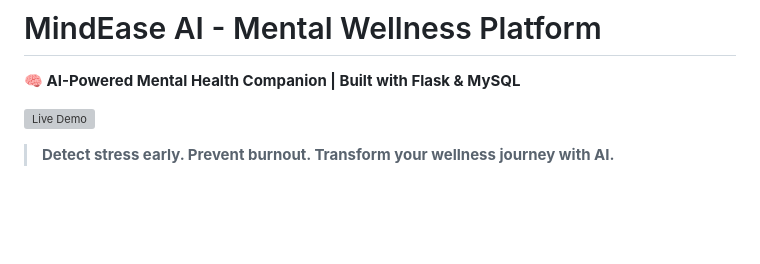
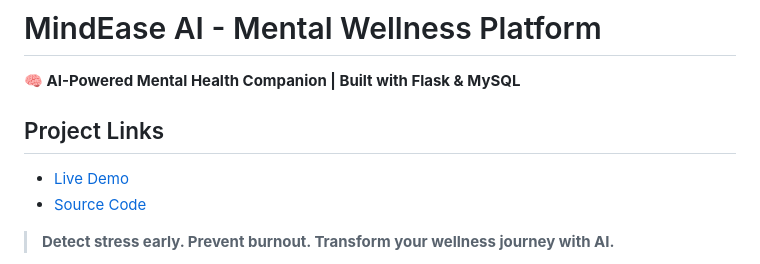
Before and after one commit to ntinyari765/MindEase-AI, a Markdown page: README.md, the part around the change. Rendered like a GitHub page; blank space fills up the shorter version; grey boxes are pictures that could not be loaded.

```diff
--- a/README.md
+++ b/README.md
@@ -2,7 +2,10 @@
 
 **🧠 AI-Powered Mental Health Companion | Built with Flask & MySQL**
 
-![Live Demo](https://web-production-d5f0.up.railway.app/)
+## Project Links
+
+- [Live Demo](https://web-production-d5f0.up.railway.app/)
+- [Source Code](https://github.com/ntinyari765/MindEase-AI)
 
 > **Detect stress early. Prevent burnout. Transform your wellness journey with AI.**
 
```
